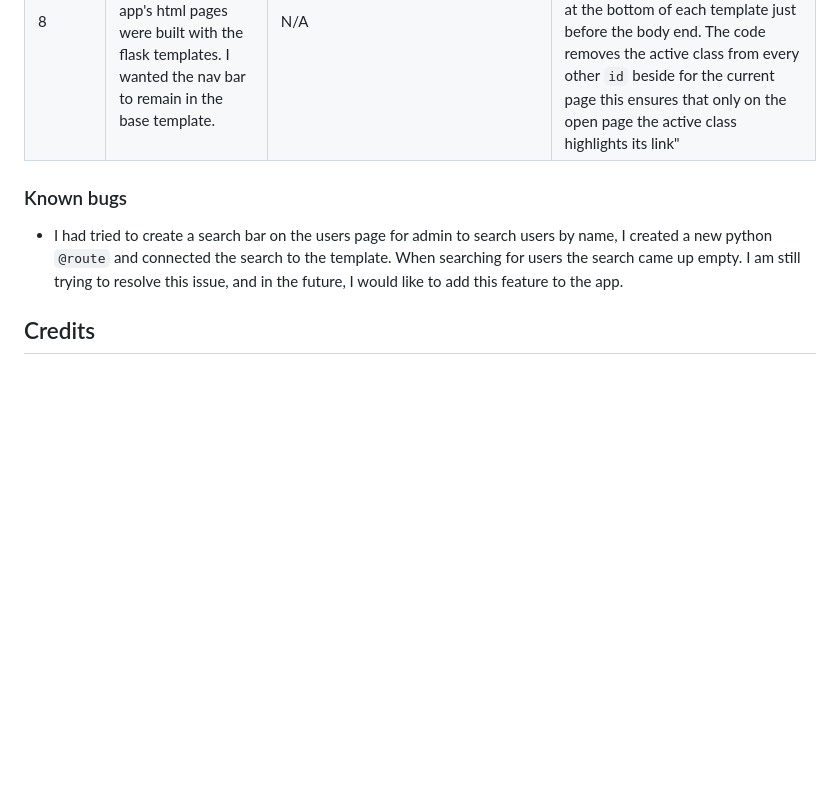
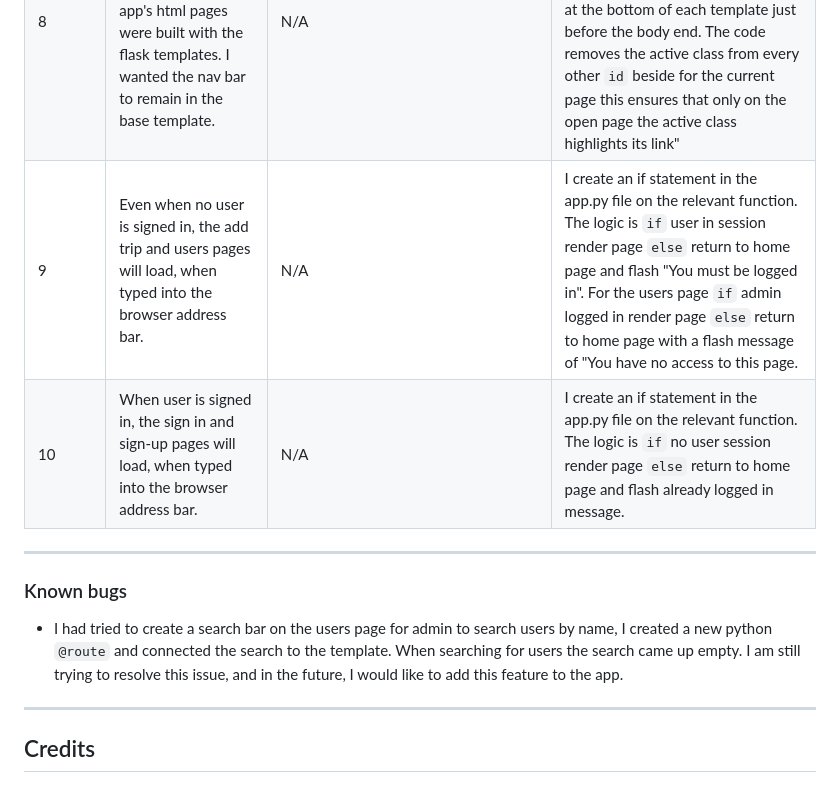
Before and after one commit to e-h-dev/trip-discoverer, a Markdown page: README.md, the part around the change. Rendered like a GitHub page; blank space fills up the shorter version.

Commit message:
Add to bugs section

```diff
--- a/README.md
+++ b/README.md
@@ -334,10 +334,16 @@ Please refer to [TESTING.md](TESTING.md) file for all testing carried out.
 | 6 | Date stamp format was not clear it included even the milliseconds. | I created three python variables for the day, month, and year. I then created another variable to concatenate all the variables (day, month, and year). This came as a rounded number, since python date function is an integer. I then wrote the code as `date_stamp = day, month, year` this became an array (list in python terms) and displayed as an array on the app Added on: [7, 8, 2024] and in MongoDB. This format was not appealing. | To fix this bug I converted the day, month and year variables into strings and then concatenated them with a hyphen like this `date_stamp = str(day)+"-"+str(month)+"-"+str(year)`, resulting in a better format (Added on: 8-8-2024). |
 | 7 | In the form sections of the app even the required inputs accepted white space. | The Pattern attribute I originally used to determine there can be no white space, caused another bug since the input will not accept two words with a space between, this cannot work for the add trip page. | After some research I found busing the pattern attribute `pattern=".*\S+.*"` this allows white spaces, but only after a letter, number or character. |
 | 8 | Active nav link would not work like my previous projects since the app's html pages were built with the flask templates. I wanted the nav bar to remain in the base template. | N/A | After some research I found a [YouTube tutorial](https://www.youtube.com/watch?v=sIGPwvd-nTk) dealing with this exact problem. I did not follow it entirely, but the main idea was to use jQuery, by creating a new block at the bottom of each template just before the body end. The code removes the active class from every other `id` beside for the current page this ensures that only on the open page the active class highlights its link" |
+| 9 | Even when no user is signed in, the add trip and users pages will load, when typed into the browser address bar. | N/A | I create an if statement in the app.py file on the relevant function. The logic is `if` user in session render page `else` return to home page and flash "You must be logged in". For the users page `if` admin logged in render page `else` return to home page with a flash message of "You have no access to this page. |
+| 10 | When user is signed in, the sign in and sign-up pages will load, when typed into the browser address bar. | N/A | I create an if statement in the app.py file on the relevant function. The logic is `if` no user session render page `else` return to home page and flash already logged in message. |
+
+- - -
 
 ### Known bugs
 
 - I had tried to create a search bar on the users page for admin to search users by name, I created a new python `@route` and connected the search to the template. When searching for users the search came up empty. I am still trying to resolve this issue, and in the future, I would like to add this feature to the app.
+
+- - -
 
 ## Credits
 
```
